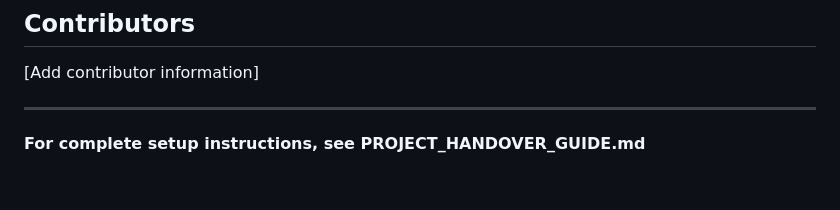
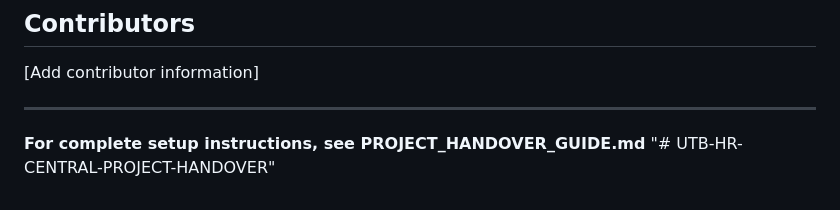
Before and after one commit to MatinShmli/UTB-HR-CENTRAL-PROJECT-HANDOVER, a Markdown page: README.md, the part around the change. GitHub-like rendering.

```diff
--- a/README.md
+++ b/README.md
@@ -161,3 +161,4 @@ For issues or questions:
 ---
 
 **For complete setup instructions, see PROJECT_HANDOVER_GUIDE.md**
+"# UTB-HR-CENTRAL-PROJECT-HANDOVER"
```
